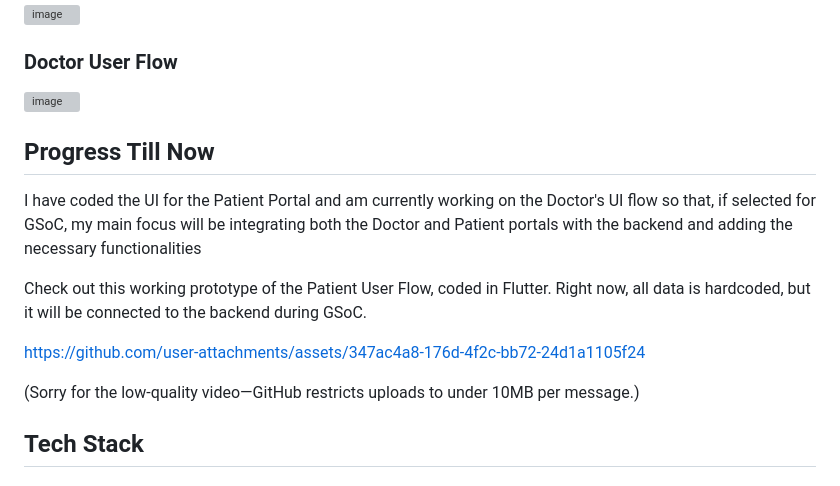
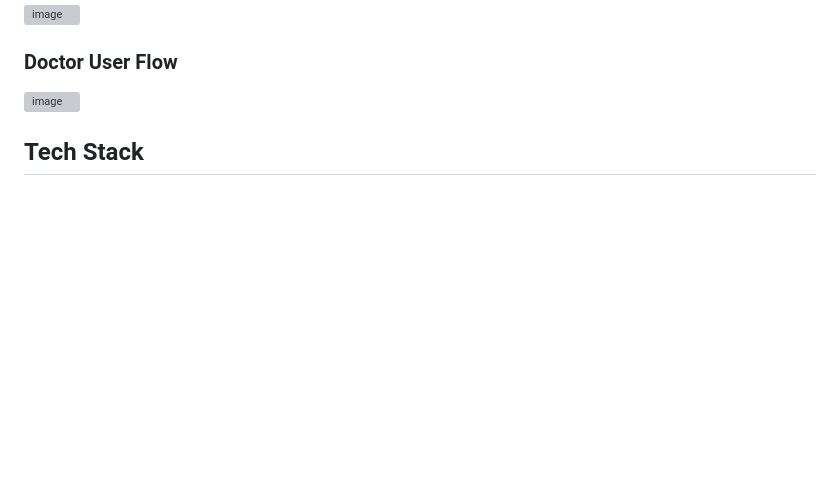
Before and after one commit to SharkyBytes/DocPilot, a Markdown page: README.md, the part around the change. GitHub-like rendering; blank space fills up the shorter version; grey boxes are pictures that could not be loaded.

```diff
--- a/README.md
+++ b/README.md
@@ -39,16 +39,6 @@ If you want to take a closer look at the designs, check out this [Figma Design](
 
 ![image](https://github.com/user-attachments/assets/64b71fcb-201b-4c25-9d03-ed70fb1a7bc1)
 
-
-## Progress Till Now
-
-I have coded the UI for the Patient Portal and am currently working on the Doctor's UI flow so that, if selected for GSoC, my main focus will be integrating both the Doctor and Patient portals with the backend and adding the necessary functionalities
-
-Check out this working prototype of the Patient User Flow, coded in Flutter. Right now, all data is hardcoded, but it will be connected to the backend during GSoC.
-
-https://github.com/user-attachments/assets/347ac4a8-176d-4f2c-bb72-24d1a1105f24
-
-(Sorry for the low-quality video—GitHub restricts uploads to under 10MB per message.)
 
 ## Tech Stack
 
```
